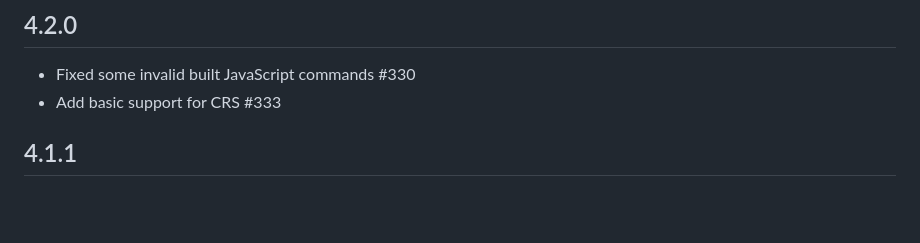
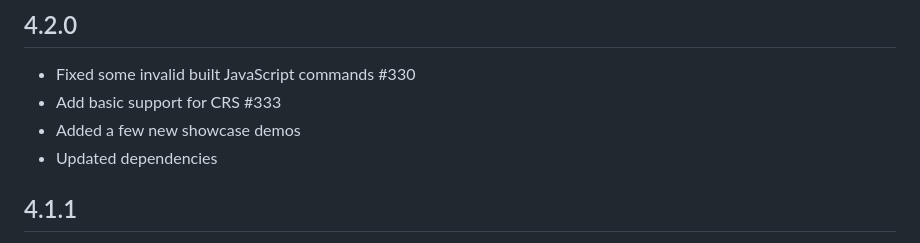
Before and after one commit to xdev-software/vaadin-maps-leaflet-flow, a Markdown page: CHANGELOG.md, the part around the change. GitHub-like rendering; blank space fills up the shorter version.

```diff
--- a/CHANGELOG.md
+++ b/CHANGELOG.md
@@ -1,6 +1,8 @@
 ## 4.2.0
 * Fixed some invalid built JavaScript commands #330
 * Add basic support for CRS #333
+* Added a few new showcase demos
+* Updated dependencies
 
 ## 4.1.1
 * ⚠️ GroupId changed from ``com.xdev-software`` to ``software.xdev``
```
